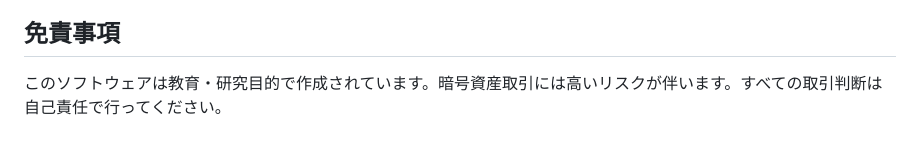
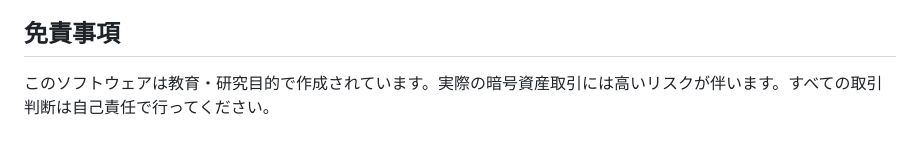
Before and after one commit to shoichi9999/MyAI, a Markdown page: README.md, the part around the change. GitHub-like rendering.

Commit message:
Test auto-merge: minor README wording update
https://claude.ai/code/session_01DFs4QUy5nvdv7zMfheQmd4

```diff
--- a/README.md
+++ b/README.md
@@ -178,4 +178,4 @@ MyAI/
 
 ## 免責事項
 
-このソフトウェアは教育・研究目的で作成されています。暗号資産取引には高いリスクが伴います。すべての取引判断は自己責任で行ってください。
+このソフトウェアは教育・研究目的で作成されています。実際の暗号資産取引には高いリスクが伴います。すべての取引判断は自己責任で行ってください。
```
